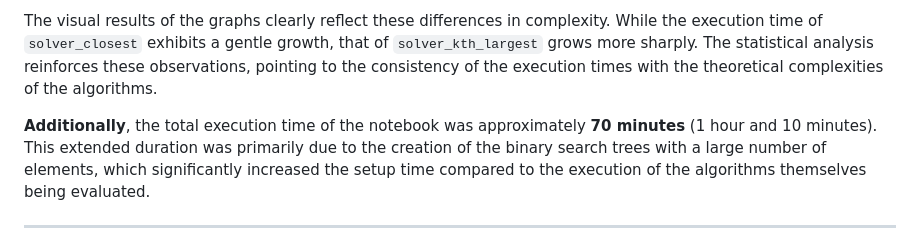
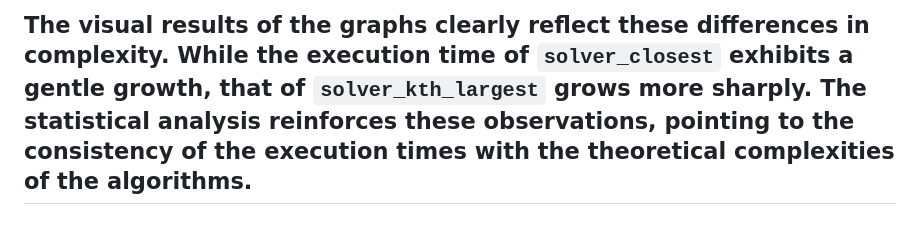
Before and after one commit to lucasfreirec/datastructure, a Markdown page: U2/U2T2/README.MD, the part around the change. GitHub-like rendering.

```diff
--- a/U2/U2T2/README.MD
+++ b/U2/U2T2/README.MD
@@ -86,7 +86,4 @@ The performance evaluation of the algorithms `solver_closest` and `solver_kth_la
 In contrast, the `solver_kth_largest` algorithm, which finds the k-th largest value in the BST, has linear complexity O(n), since it needs to traverse all the nodes of the tree to collect and sort the elements. The graphs show a proportional increase in execution time with the increase in data size, confirming the expected linear behavior.
 
 The visual results of the graphs clearly reflect these differences in complexity. While the execution time of `solver_closest` exhibits a gentle growth, that of `solver_kth_largest` grows more sharply. The statistical analysis reinforces these observations, pointing to the consistency of the execution times with the theoretical complexities of the algorithms.
-
-**Additionally**, the total execution time of the notebook was approximately **70 minutes** (1 hour and 10 minutes). This extended duration was primarily due to the creation of the binary search trees with a large number of elements, which significantly increased the setup time compared to the execution of the algorithms themselves being evaluated.
-
 ---
```
